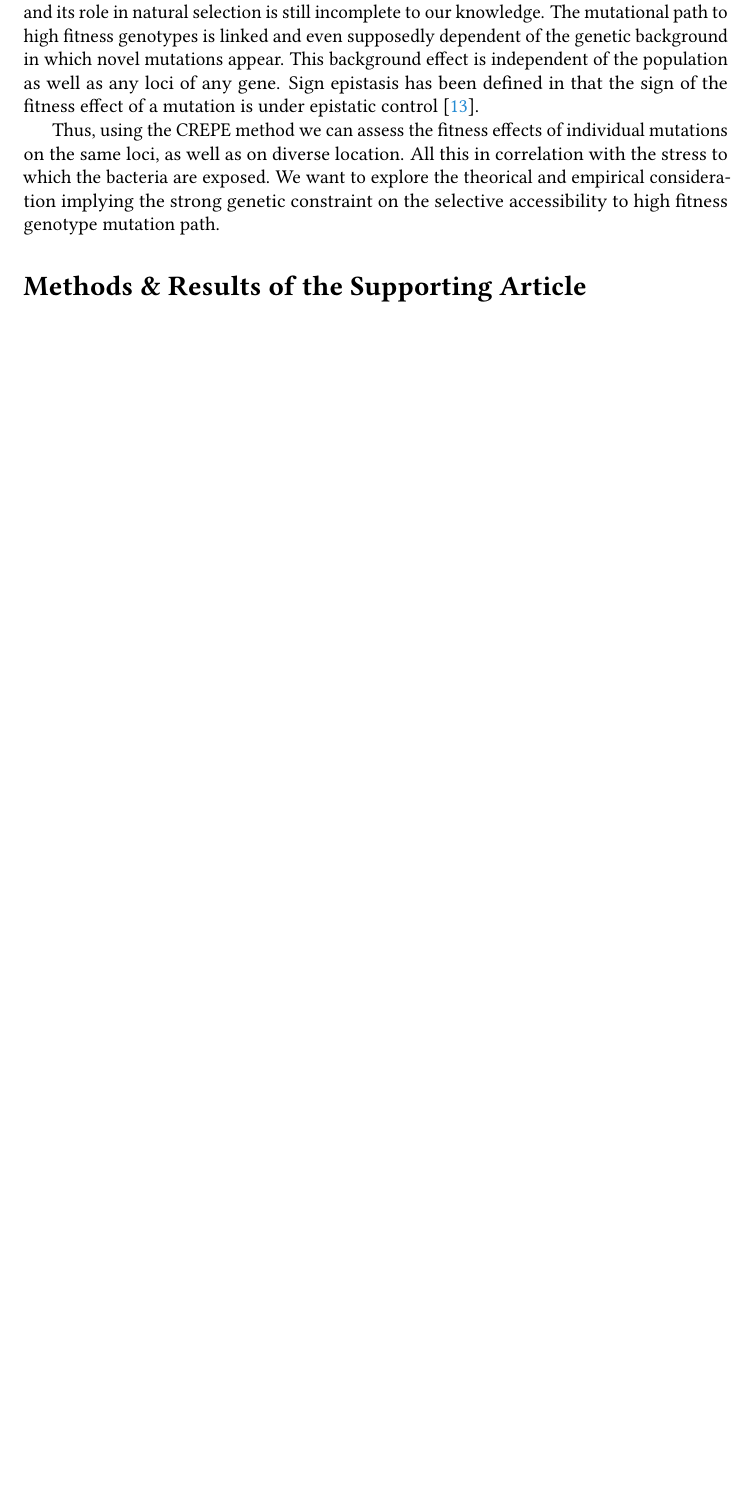
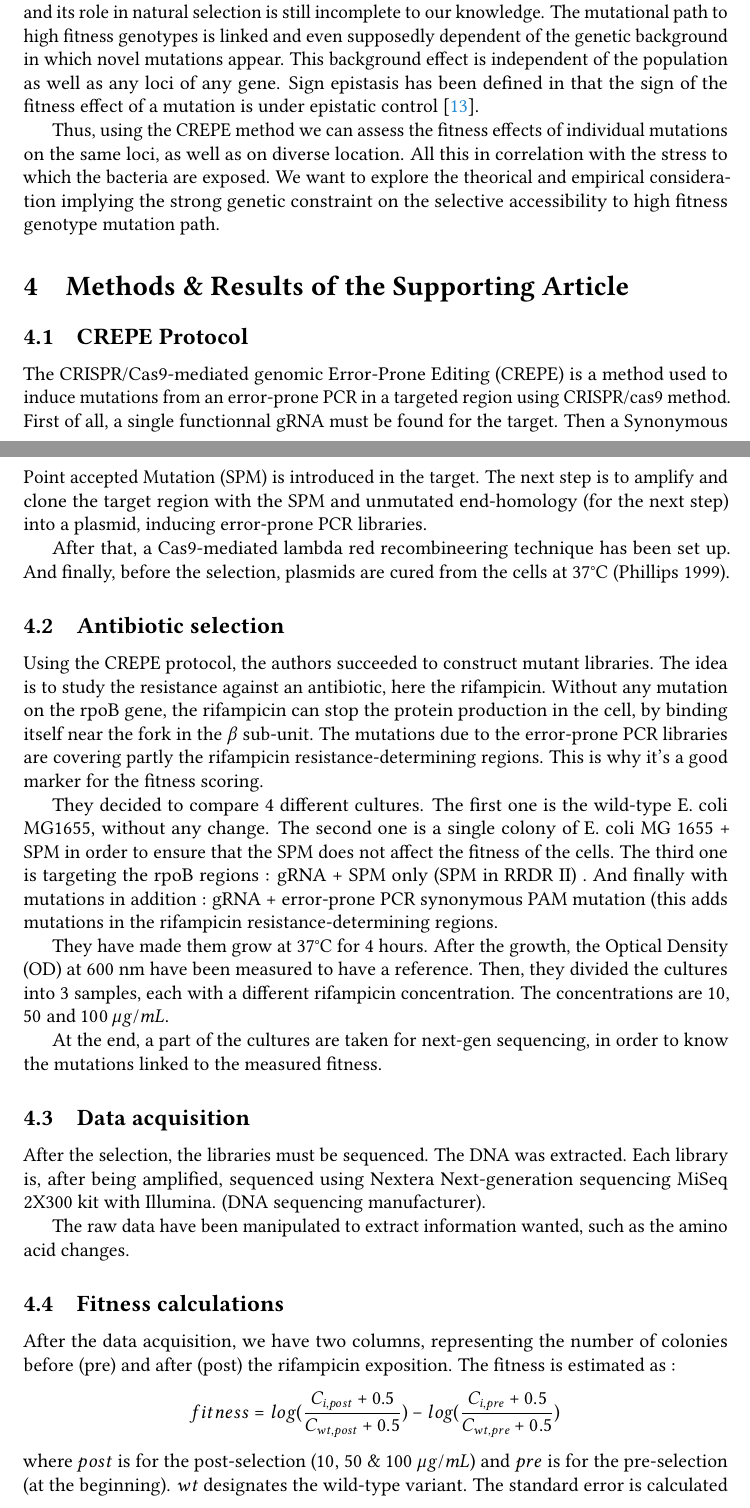
Before and after one commit to sdiebolt/espci-sbn-homework, a LaTeX document (report/main.tex): part of page 4 of 7 before the commit and two parts of pages 4 and 5 of 9 after it, the two joined at a grey line, cut so that both start at the same text, the shorter picture padded with empty space. The pictures show the PDF file report/main.pdf that the author committed with the source.

Commit message:
Added Emile's sections

```diff
--- a/report/main.tex
+++ b/report/main.tex
@@ -237,6 +237,67 @@
   constraint on the selective accessibility to high fitness genotype mutation
   path.
 
-  \section*{Methods \& Results of the Supporting Article}
+  \section{Methods \& Results of the Supporting Article}
 
-  \section*{Effects of Epistasis in Double Mutants}
+  \subsection{CREPE Protocol}
+
+  The CRISPR/Cas9-mediated genomic Error-Prone Editing (CREPE) is a method used
+  to induce mutations from an error-prone PCR in a targeted region using
+  CRISPR/cas9 method. First of all, a single functionnal gRNA must be found for
+  the target. Then a Synonymous Point accepted Mutation (SPM) is introduced in
+  the target. The next step is to amplify and clone the target region with the
+  SPM and unmutated end-homology (for the next step) into a plasmid, inducing
+  error-prone PCR libraries.
+
+  After that, a Cas9-mediated lambda red recombineering technique has been set
+  up. And finally, before the selection, plasmids are cured from the cells at
+  37\textdegree C (Phillips 1999).
+
+  \subsection{Antibiotic selection}
+
+  Using the CREPE protocol, the authors succeeded to construct mutant
+  libraries. The idea is to study the resistance against an antibiotic, here
+  the rifampicin. Without any mutation on the rpoB gene, the rifampicin can
+  stop the protein production in the cell, by binding itself near the fork in
+  the $\beta$ sub-unit. The mutations due to the error-prone PCR libraries are
+  covering partly the rifampicin resistance-determining regions. This is why
+  it's a good marker for the fitness scoring.
+
+  They decided to compare 4 different cultures. The first one is the wild-type
+  E. coli MG1655, without any change. The second one is a single colony of E.
+  coli MG 1655 + SPM in order to ensure that the SPM does not affect the
+  fitness of the cells. The third one is targeting the rpoB regions : gRNA +
+  SPM only (SPM in RRDR II) . And finally with mutations in addition : gRNA +
+  error-prone PCR synonymous PAM mutation (this adds mutations in the
+  rifampicin resistance-determining regions.
+
+  They have made them grow at 37\textdegree C for 4 hours. After the growth,
+  the Optical Density (OD) at 600 nm have been measured to have a reference.
+  Then, they divided the cultures into 3 samples, each with a different
+  rifampicin concentration. The concentrations are $10$, $50$ and $100$ $\mu
+  g/mL$.
+
+  At the end, a part of the cultures are taken for next-gen sequencing, in
+  order to know the mutations linked to the measured fitness.
+
+  \subsection{Data acquisition}
+
+  After the selection, the libraries must be sequenced. The DNA was extracted.
+  Each library is, after being amplified, sequenced using Nextera
+  Next-generation sequencing MiSeq 2X300 kit with Illumina. (DNA sequencing
+  manufacturer).
+
+  The raw data have been manipulated to extract information wanted, such as the
+  amino acid changes.
+
+  \subsection{Fitness calculations}
+
+  After the data acquisition, we have two columns, representing the number of
+  colonies before (pre) and after (post) the rifampicin exposition. The fitness
+  is estimated as :
+  $$ fitness = log(\frac{C_{i, post}+0.5}{C_{wt, post}+0.5})-log(\frac{C_{i, pre}+0.5}{C_{wt, pre}+0.5}) $$
+  where $post$ is for the post-selection ($10$, $50$ \& $100$ $\mu g/mL$) and
+  $pre$ is for the pre-selection (at the beginning). $wt$ designates the
+  wild-type variant. The standard error is calculated using the Poisson
+  approximation :
+  $$ StandError = \sqrt{\frac{1}{C_{i, post}+0.5} + \frac{1}{C_{wt, post}+0.5} + \frac{1}{C_{i, pre}+0.5} + \frac{1}{C_{wt, pre}+0.5}} $$
@@ -242,0 +324,2 @@
+  as :
+  $$ \epsilon = f_{AB} - (f_{A} + f_{B}) $$
```
Also changed, not shown: report/main.pdf, report/main.tex (50 more changed lines).
